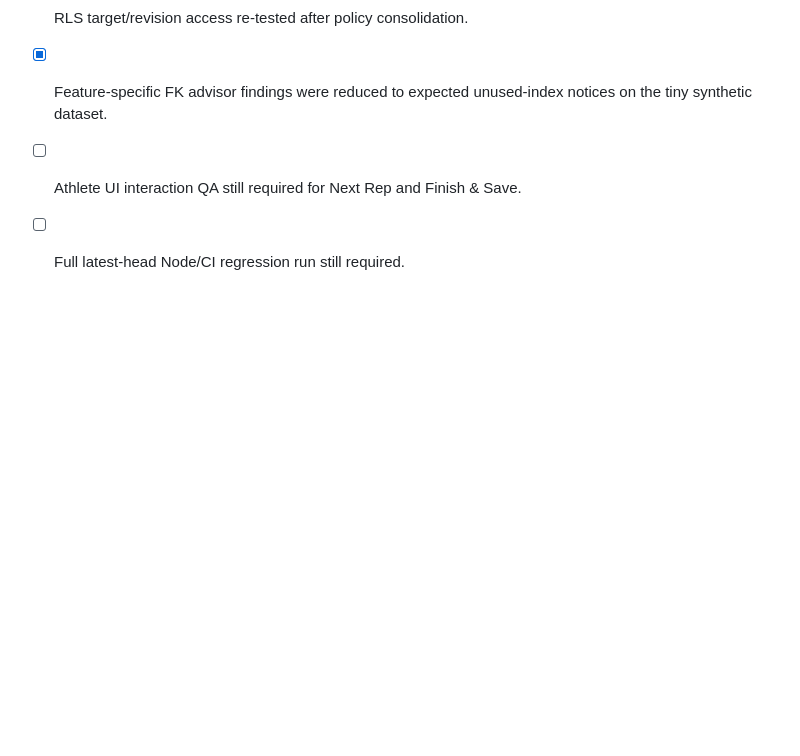
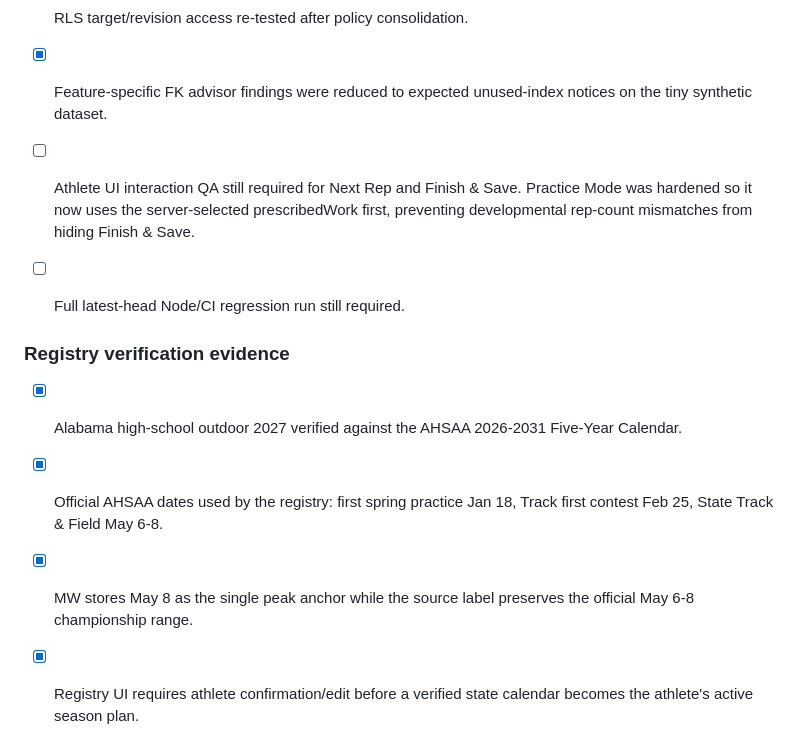
Before and after one commit to MWdynasty/mw-dynasty-unified-app, a Markdown page: SEASON_INTELLIGENCE_IMPLEMENTATION_CHECKLIST.md, the part around one of its changes. GitHub-like rendering; blank space fills up the shorter version.

```diff
--- a/SEASON_INTELLIGENCE_IMPLEMENTATION_CHECKLIST.md
+++ b/SEASON_INTELLIGENCE_IMPLEMENTATION_CHECKLIST.md
@@ -238,5 +238,12 @@ The championship date is the anchor. State/level helps estimate the season; conf
 - [x] Season-plan revision audit stores before/after championship dates and required reason.
 - [x] RLS target/revision access re-tested after policy consolidation.
 - [x] Feature-specific FK advisor findings were reduced to expected unused-index notices on the tiny synthetic dataset.
-- [ ] Athlete UI interaction QA still required for Next Rep and Finish & Save.
+- [ ] Athlete UI interaction QA still required for Next Rep and Finish & Save. Practice Mode was hardened so it now uses the server-selected prescribedWork first, preventing developmental rep-count mismatches from hiding Finish & Save.
 - [ ] Full latest-head Node/CI regression run still required.
+
+
+### Registry verification evidence
+- [x] Alabama high-school outdoor 2027 verified against the AHSAA 2026-2031 Five-Year Calendar.
+- [x] Official AHSAA dates used by the registry: first spring practice Jan 18, Track first contest Feb 25, State Track & Field May 6-8.
+- [x] MW stores May 8 as the single peak anchor while the source label preserves the official May 6-8 championship range.
+- [x] Registry UI requires athlete confirmation/edit before a verified state calendar becomes the athlete's active season plan.
```
Also changed, not shown: other parts of SEASON_INTELLIGENCE_IMPLEMENTATION_CHECKLIST.md (+13 -13 lines).
